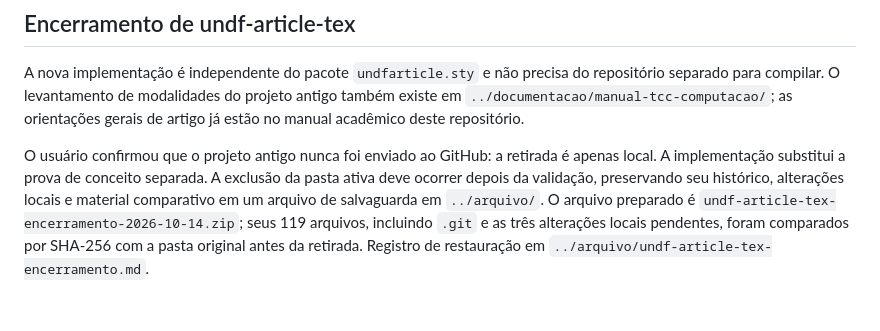
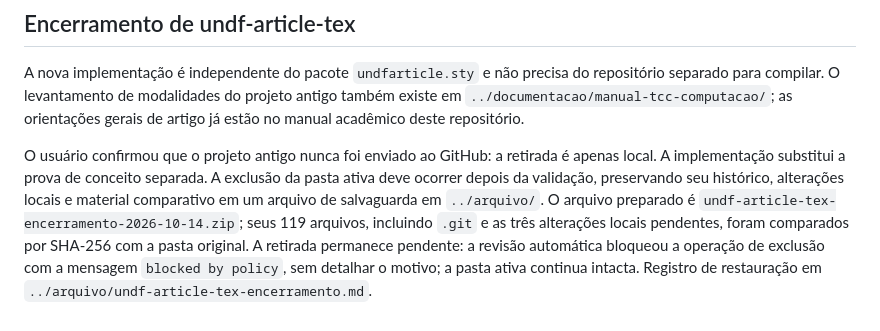
Before and after one commit to igormrqs/undftex, a Markdown page: docs/perfis-tcc.md, the part around the change. Drawn GitHub-style.

Commit message:
docs: registra retirada pendente do projeto de artigo antigo

```diff
--- a/docs/perfis-tcc.md
+++ b/docs/perfis-tcc.md
@@ -104,5 +104,7 @@ da pasta ativa deve ocorrer depois da validação, preservando seu histórico, a
 locais e material comparativo em um arquivo de salvaguarda em `../arquivo/`.
 O arquivo preparado é `undf-article-tex-encerramento-2026-10-14.zip`; seus 119
 arquivos, incluindo `.git` e as três alterações locais pendentes, foram comparados
-por SHA-256 com a pasta original antes da retirada. Registro de restauração em
+por SHA-256 com a pasta original. A retirada permanece pendente: a revisão
+automática bloqueou a operação de exclusão com a mensagem `blocked by policy`,
+sem detalhar o motivo; a pasta ativa continua intacta. Registro de restauração em
 `../arquivo/undf-article-tex-encerramento.md`.
```
